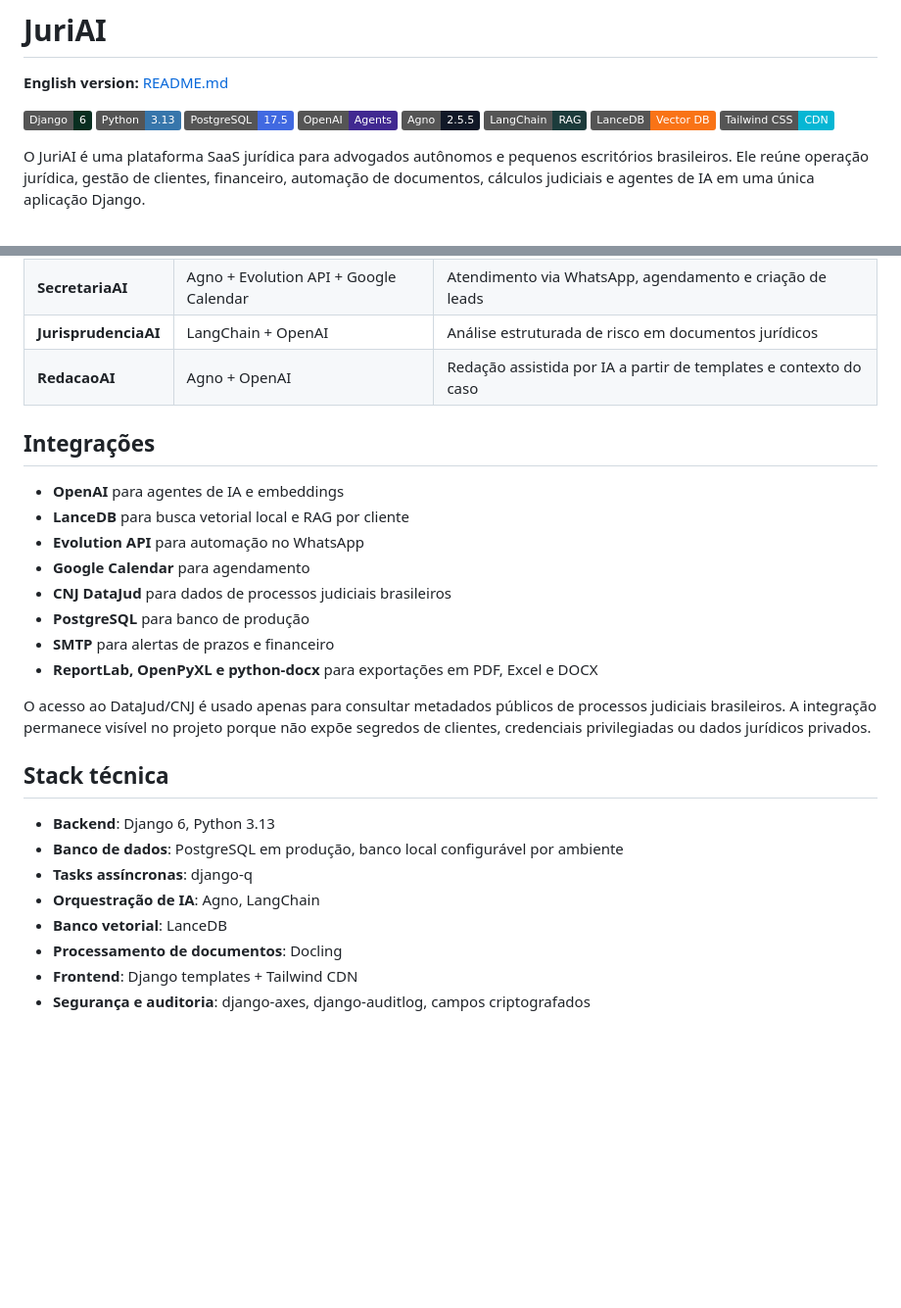
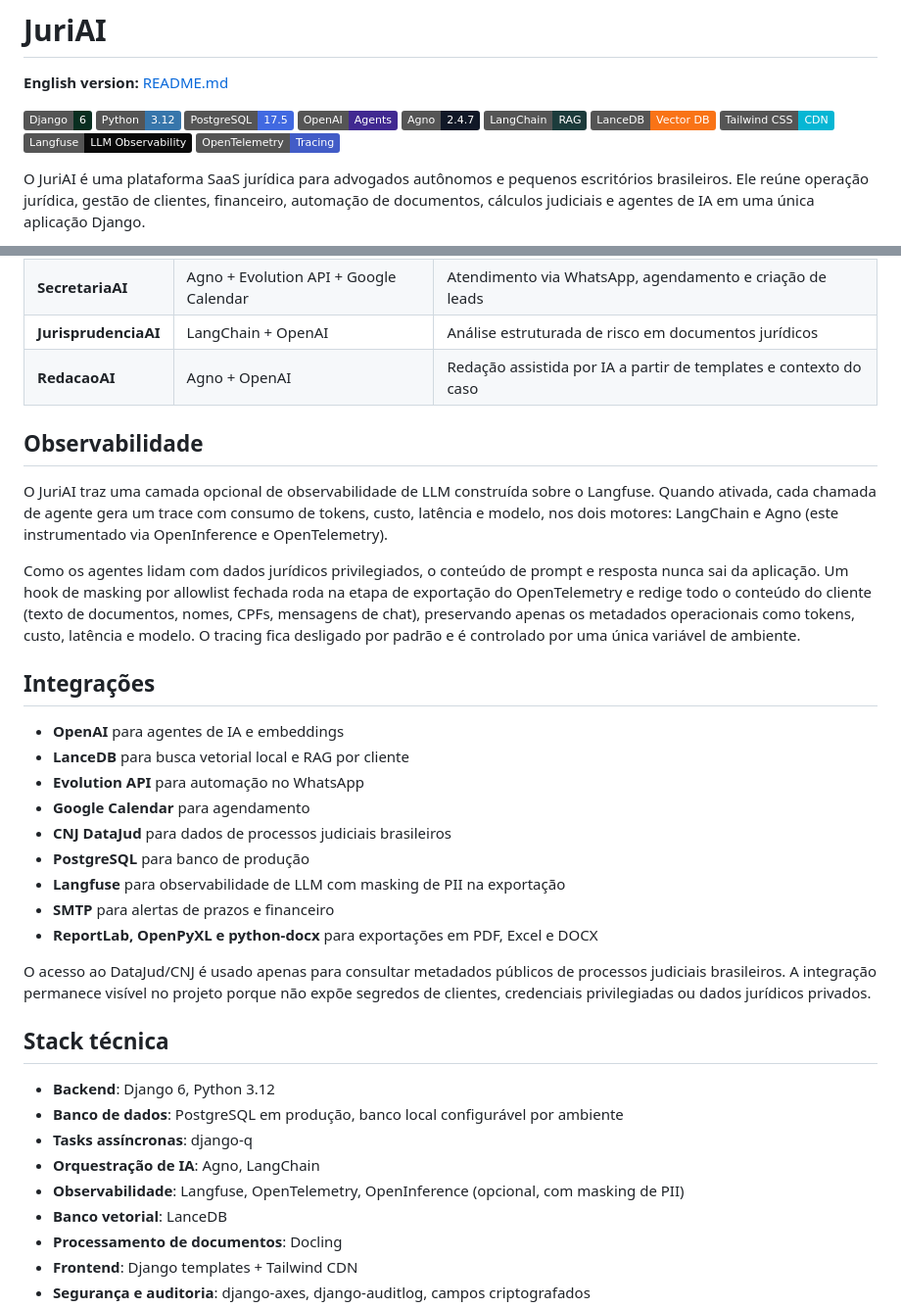
Before and after one commit to yagosamu/juri_ai, a Markdown page: README.pt-BR.md, 2 parts joined by grey strips. Shown at 98% size. GitHub-like rendering; badges without logos; blank space fills up the shorter version.

```diff
--- a/README.pt-BR.md
+++ b/README.pt-BR.md
@@ -3,13 +3,15 @@
 **English version:** [README.md](README.md)
 
 ![Django](https://img.shields.io/badge/Django-6-092E20?logo=django&logoColor=white)
-![Python](https://img.shields.io/badge/Python-3.13-3776AB?logo=python&logoColor=white)
+![Python](https://img.shields.io/badge/Python-3.12-3776AB?logo=python&logoColor=white)
 ![PostgreSQL](https://img.shields.io/badge/PostgreSQL-17.5-4169E1?logo=postgresql&logoColor=white)
 ![OpenAI](https://img.shields.io/badge/OpenAI-Agents-412991?logo=openai&logoColor=white)
-![Agno](https://img.shields.io/badge/Agno-2.5.5-111827)
+![Agno](https://img.shields.io/badge/Agno-2.4.7-111827)
 ![LangChain](https://img.shields.io/badge/LangChain-RAG-1C3C3C?logo=langchain&logoColor=white)
 ![LanceDB](https://img.shields.io/badge/LanceDB-Vector_DB-F97316)
 ![Tailwind CSS](https://img.shields.io/badge/Tailwind_CSS-CDN-06B6D4?logo=tailwindcss&logoColor=white)
+![Langfuse](https://img.shields.io/badge/Langfuse-LLM_Observability-0A0A0A)
+![OpenTelemetry](https://img.shields.io/badge/OpenTelemetry-Tracing-425CC7?logo=opentelemetry&logoColor=white)
 
 O JuriAI é uma plataforma SaaS jurídica para advogados autônomos e pequenos escritórios brasileiros. Ele reúne operação jurídica, gestão de clientes, financeiro, automação de documentos, cálculos judiciais e agentes de IA em uma única aplicação Django.
 
@@ -64,6 +66,12 @@ Os cálculos salvos podem ser vinculados aos processos e exportados, integrando
 | **JurisprudenciaAI** | LangChain + OpenAI | Análise estruturada de risco em documentos jurídicos |
 | **RedacaoAI** | Agno + OpenAI | Redação assistida por IA a partir de templates e contexto do caso |
 
+## Observabilidade
+
+O JuriAI traz uma camada opcional de observabilidade de LLM construída sobre o Langfuse. Quando ativada, cada chamada de agente gera um trace com consumo de tokens, custo, latência e modelo, nos dois motores: LangChain e Agno (este instrumentado via OpenInference e OpenTelemetry).
+
+Como os agentes lidam com dados jurídicos privilegiados, o conteúdo de prompt e resposta nunca sai da aplicação. Um hook de masking por allowlist fechada roda na etapa de exportação do OpenTelemetry e redige todo o conteúdo do cliente (texto de documentos, nomes, CPFs, mensagens de chat), preservando apenas os metadados operacionais como tokens, custo, latência e modelo. O tracing fica desligado por padrão e é controlado por uma única variável de ambiente.
+
 ## Integrações
 
 - **OpenAI** para agentes de IA e embeddings
@@ -72,6 +80,7 @@ Os cálculos salvos podem ser vinculados aos processos e exportados, integrando
 - **Google Calendar** para agendamento
 - **CNJ DataJud** para dados de processos judiciais brasileiros
 - **PostgreSQL** para banco de produção
+- **Langfuse** para observabilidade de LLM com masking de PII na exportação
 - **SMTP** para alertas de prazos e financeiro
 - **ReportLab, OpenPyXL e python-docx** para exportações em PDF, Excel e DOCX
 
@@ -79,10 +88,11 @@ O acesso ao DataJud/CNJ é usado apenas para consultar metadados públicos de pr
 
 ## Stack técnica
 
-- **Backend**: Django 6, Python 3.13
+- **Backend**: Django 6, Python 3.12
 - **Banco de dados**: PostgreSQL em produção, banco local configurável por ambiente
 - **Tasks assíncronas**: django-q
 - **Orquestração de IA**: Agno, LangChain
+- **Observabilidade**: Langfuse, OpenTelemetry, OpenInference (opcional, com masking de PII)
 - **Banco vetorial**: LanceDB
 - **Processamento de documentos**: Docling
 - **Frontend**: Django templates + Tailwind CDN
```
Also changed, not shown: README.md (+13 -3 lines).
